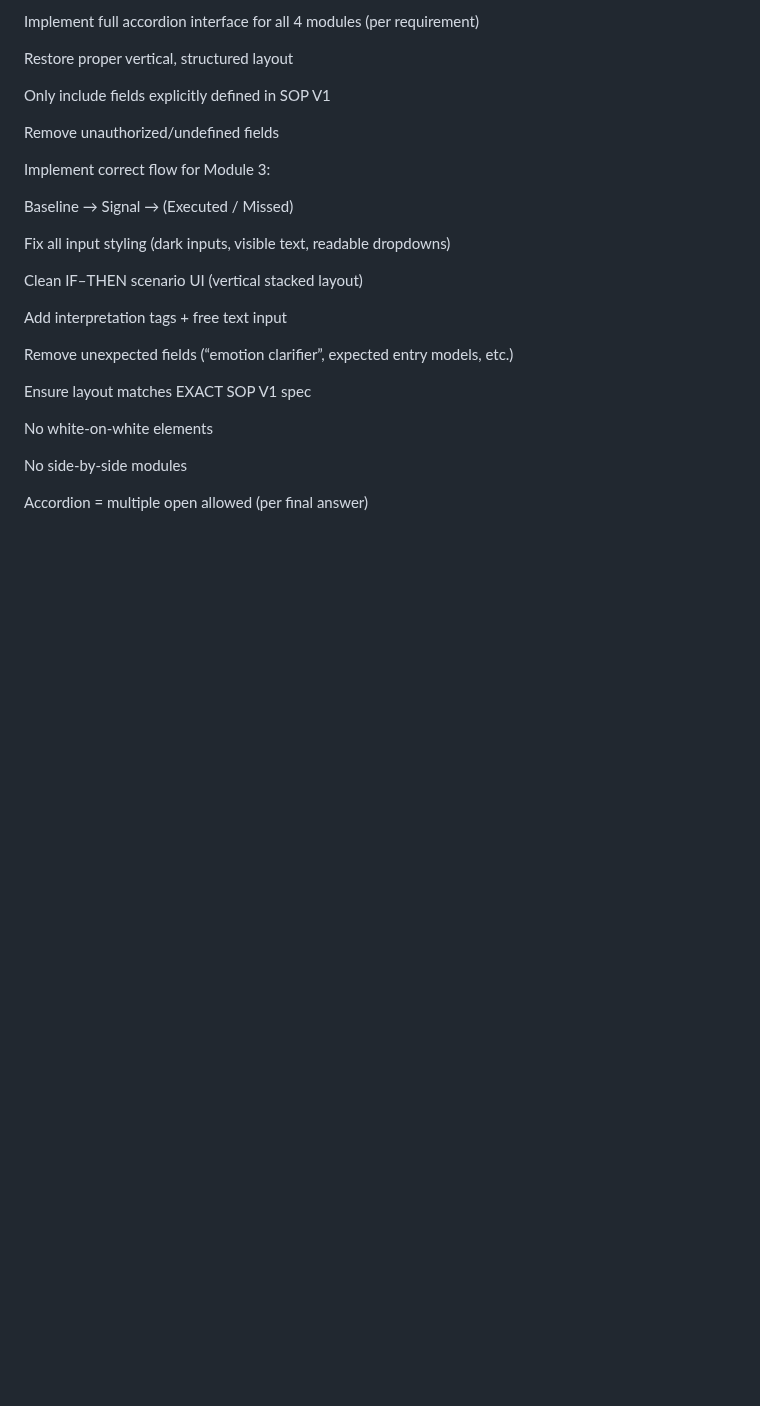
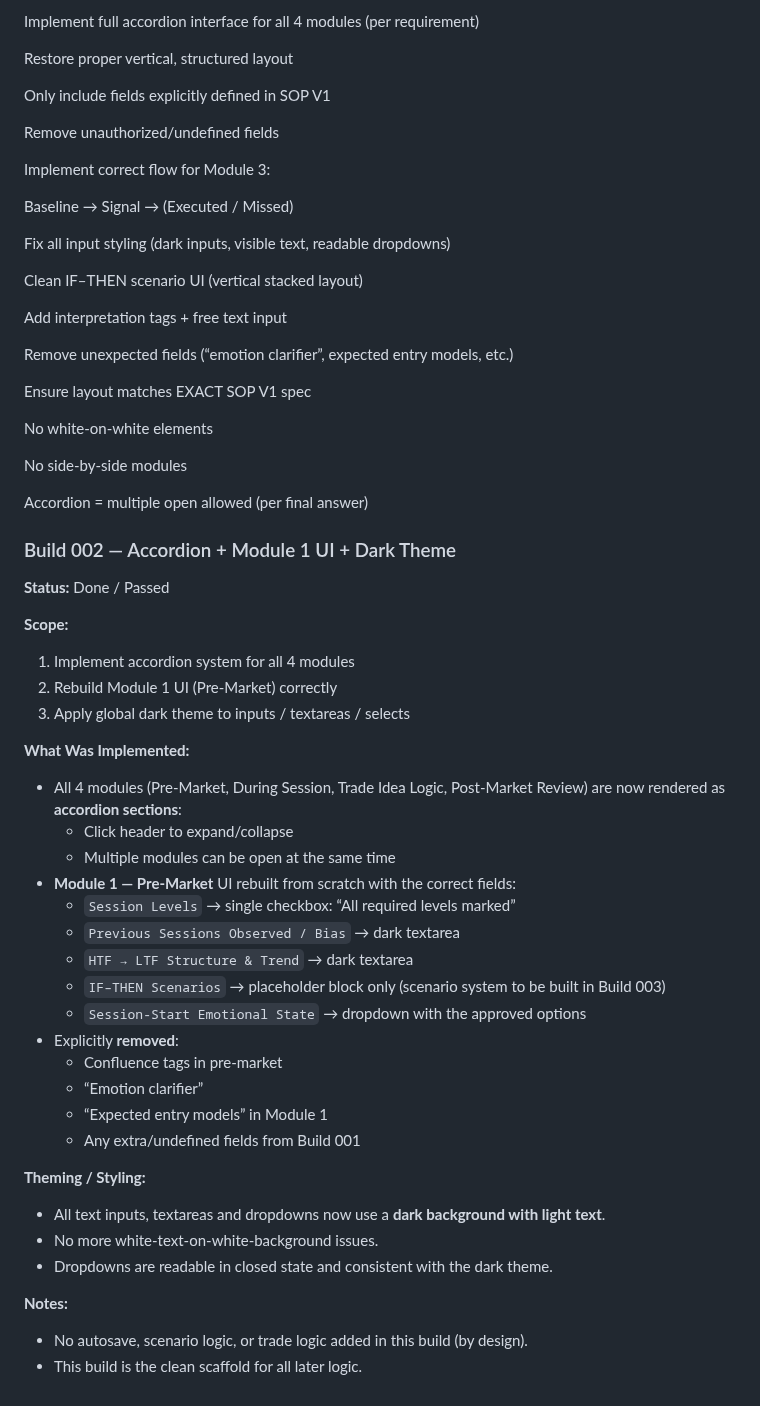
Before and after one commit to YAHABOT/trading-sop-v1, a Markdown page: PROJECT_TRACKING.md, the part around the change. GitHub-like rendering; blank space fills up the shorter version.

```diff
--- a/PROJECT_TRACKING.md
+++ b/PROJECT_TRACKING.md
@@ -647,3 +647,36 @@ No white-on-white elements
 No side-by-side modules
 
 Accordion = multiple open allowed (per final answer)
+
+### Build 002 — Accordion + Module 1 UI + Dark Theme
+**Status:** Done / Passed
+
+**Scope:**
+1. Implement accordion system for all 4 modules
+2. Rebuild Module 1 UI (Pre-Market) correctly
+3. Apply global dark theme to inputs / textareas / selects
+
+**What Was Implemented:**
+- All 4 modules (Pre-Market, During Session, Trade Idea Logic, Post-Market Review) are now rendered as **accordion sections**:
+  - Click header to expand/collapse
+  - Multiple modules can be open at the same time
+- **Module 1 — Pre-Market** UI rebuilt from scratch with the correct fields:
+  - `Session Levels` → single checkbox: “All required levels marked”
+  - `Previous Sessions Observed / Bias` → dark textarea
+  - `HTF → LTF Structure & Trend` → dark textarea
+  - `IF–THEN Scenarios` → placeholder block only (scenario system to be built in Build 003)
+  - `Session-Start Emotional State` → dropdown with the approved options
+- Explicitly **removed**:
+  - Confluence tags in pre-market
+  - “Emotion clarifier”
+  - “Expected entry models” in Module 1
+  - Any extra/undefined fields from Build 001
+
+**Theming / Styling:**
+- All text inputs, textareas and dropdowns now use a **dark background with light text**.
+- No more white-text-on-white-background issues.
+- Dropdowns are readable in closed state and consistent with the dark theme.
+
+**Notes:**
+- No autosave, scenario logic, or trade logic added in this build (by design).
+- This build is the clean scaffold for all later logic.
```
